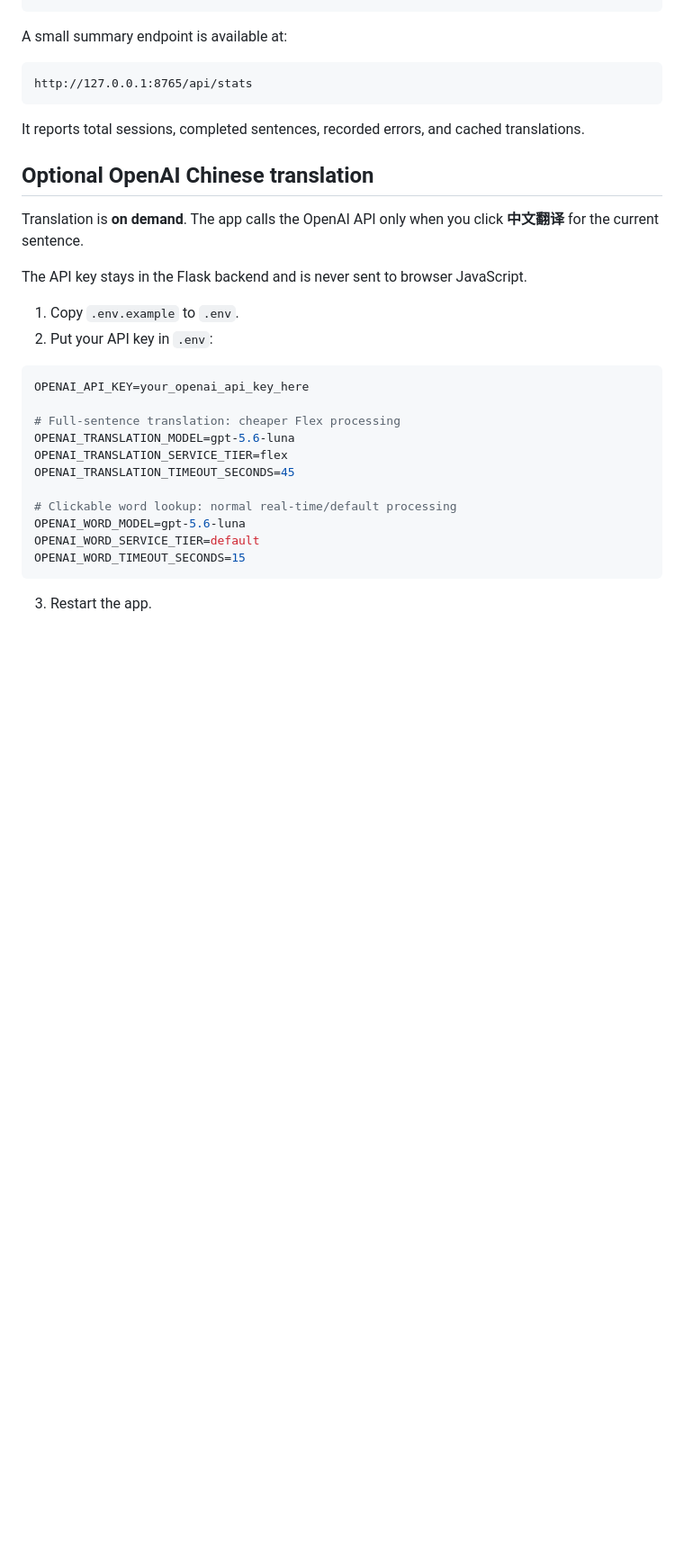
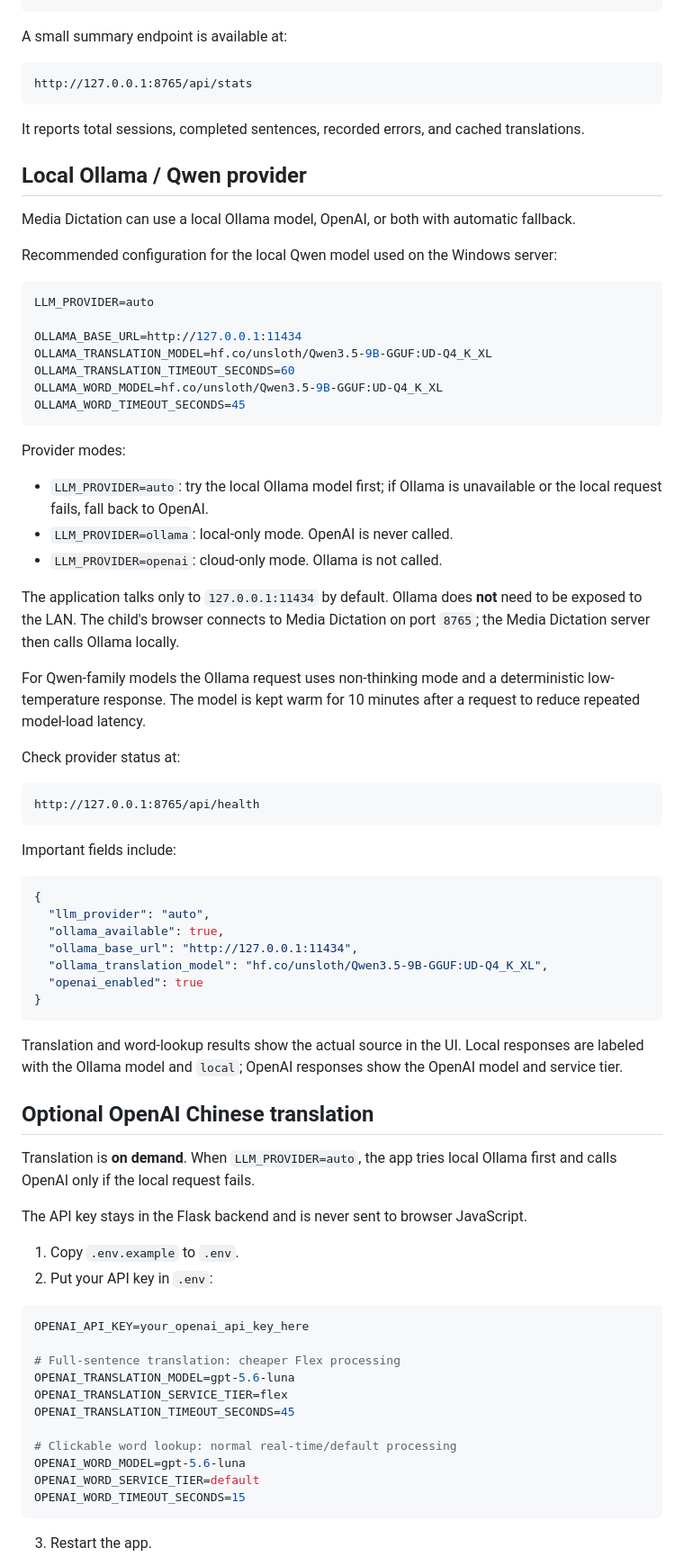
Before and after one commit to oneminute/media_dictation, a Markdown page: README.md, the part around one of its changes. Shown at 90% size. GitHub-like rendering; blank space fills up the shorter version.

Commit message:
Document local Ollama provider and fallback

````diff
--- a/README.md
+++ b/README.md
@@ -168,9 +168,55 @@ http://127.0.0.1:8765/api/stats
 
 It reports total sessions, completed sentences, recorded errors, and cached translations.
 
+## Local Ollama / Qwen provider
+
+Media Dictation can use a local Ollama model, OpenAI, or both with automatic fallback.
+
+Recommended configuration for the local Qwen model used on the Windows server:
+
+```env
+LLM_PROVIDER=auto
+
+OLLAMA_BASE_URL=http://127.0.0.1:11434
+OLLAMA_TRANSLATION_MODEL=hf.co/unsloth/Qwen3.5-9B-GGUF:UD-Q4_K_XL
+OLLAMA_TRANSLATION_TIMEOUT_SECONDS=60
+OLLAMA_WORD_MODEL=hf.co/unsloth/Qwen3.5-9B-GGUF:UD-Q4_K_XL
+OLLAMA_WORD_TIMEOUT_SECONDS=45
+```
+
+Provider modes:
+
+- `LLM_PROVIDER=auto`: try the local Ollama model first; if Ollama is unavailable or the local request fails, fall back to OpenAI.
+- `LLM_PROVIDER=ollama`: local-only mode. OpenAI is never called.
+- `LLM_PROVIDER=openai`: cloud-only mode. Ollama is not called.
+
+The application talks only to `127.0.0.1:11434` by default. Ollama does **not** need to be exposed to the LAN. The child's browser connects to Media Dictation on port `8765`; the Media Dictation server then calls Ollama locally.
+
+For Qwen-family models the Ollama request uses non-thinking mode and a deterministic low-temperature response. The model is kept warm for 10 minutes after a request to reduce repeated model-load latency.
+
+Check provider status at:
+
+```
+http://127.0.0.1:8765/api/health
+```
+
+Important fields include:
+
+```json
+{
+  "llm_provider": "auto",
+  "ollama_available": true,
+  "ollama_base_url": "http://127.0.0.1:11434",
+  "ollama_translation_model": "hf.co/unsloth/Qwen3.5-9B-GGUF:UD-Q4_K_XL",
+  "openai_enabled": true
+}
+```
+
+Translation and word-lookup results show the actual source in the UI. Local responses are labeled with the Ollama model and `local`; OpenAI responses show the OpenAI model and service tier.
+
 ## Optional OpenAI Chinese translation
 
-Translation is **on demand**. The app calls the OpenAI API only when you click **中文翻译** for the current sentence.
+Translation is **on demand**. When `LLM_PROVIDER=auto`, the app tries local Ollama first and calls OpenAI only if the local request fails.
 
 The API key stays in the Flask backend and is never sent to browser JavaScript.
 
````
Also changed, not shown: other parts of README.md (+2 -2 lines).
